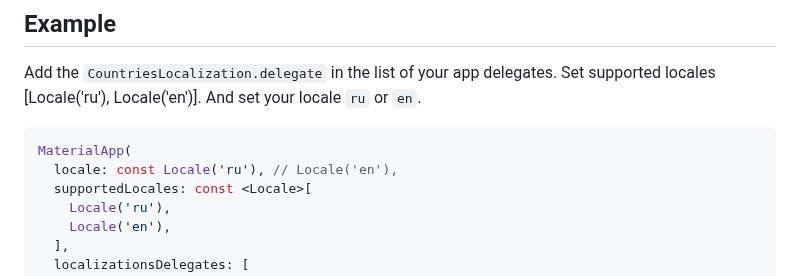
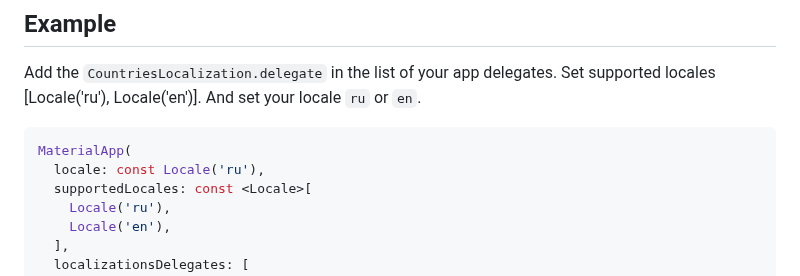
Before and after one commit to ziqq/flutter_simple_country_picker, a Markdown page: README.md, the part around the change. GitHub-like rendering.

Commit message:
chore: update `README`

````diff
--- a/README.md
+++ b/README.md
@@ -49,7 +49,7 @@ Add the `CountriesLocalization.delegate` in the list of your app delegates. Set
 
 ```Dart
 MaterialApp(
-  locale: const Locale('ru'), // Locale('en'),
+  locale: const Locale('ru'),
   supportedLocales: const <Locale>[
     Locale('ru'),
     Locale('en'),
````
